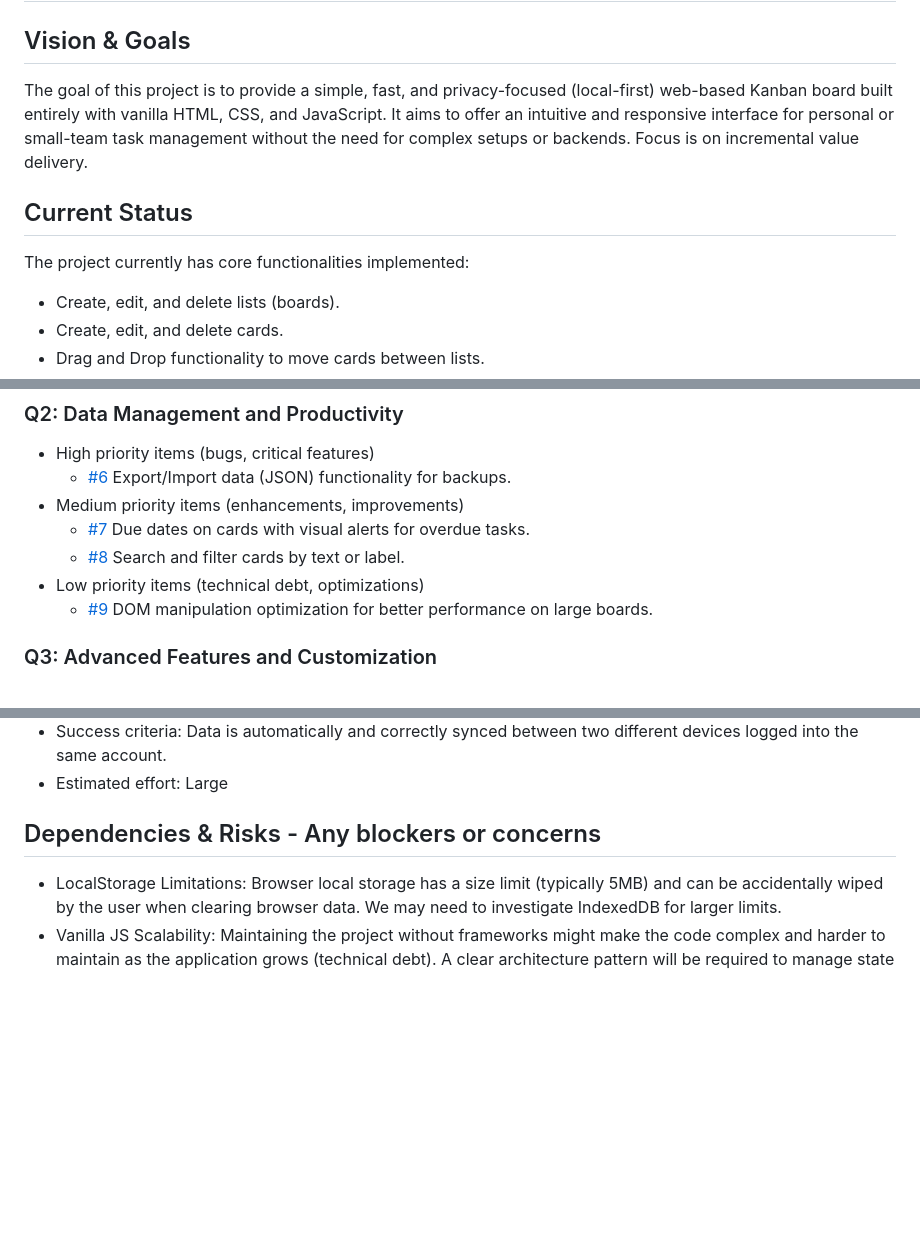
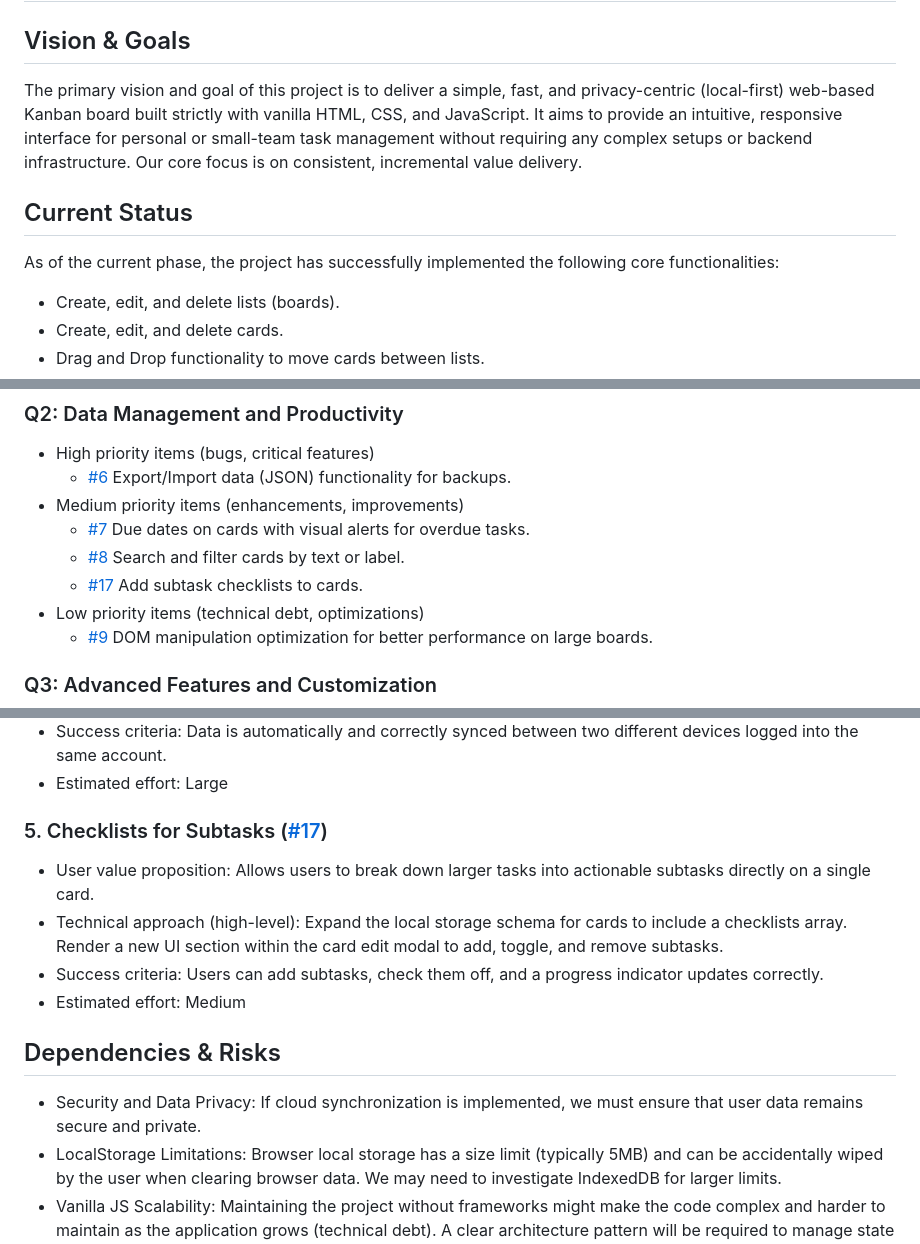
Before and after one commit to pedrolarva/trello, a Markdown page: ROADMAP.md, 3 parts joined by grey strips. Rendered like a GitHub page; blank space fills up the shorter version.

Commit message:
docs: Update ROADMAP.md with new features and refined formatting
Co-authored-by: pedrolarva <1556612+pedrolarva@users.noreply.github.com>

```diff
--- a/ROADMAP.md
+++ b/ROADMAP.md
@@ -1,10 +1,10 @@
 # Roadmap
 
 ## Vision & Goals
-The goal of this project is to provide a simple, fast, and privacy-focused (local-first) web-based Kanban board built entirely with vanilla HTML, CSS, and JavaScript. It aims to offer an intuitive and responsive interface for personal or small-team task management without the need for complex setups or backends. Focus is on incremental value delivery.
+The primary vision and goal of this project is to deliver a simple, fast, and privacy-centric (local-first) web-based Kanban board built strictly with vanilla HTML, CSS, and JavaScript. It aims to provide an intuitive, responsive interface for personal or small-team task management without requiring any complex setups or backend infrastructure. Our core focus is on consistent, incremental value delivery.
 
 ## Current Status
-The project currently has core functionalities implemented:
+As of the current phase, the project has successfully implemented the following core functionalities:
 - Create, edit, and delete lists (boards).
 - Create, edit, and delete cards.
 - Drag and Drop functionality to move cards between lists.
@@ -29,6 +29,7 @@ The project currently has core functionalities implemented:
 - Medium priority items (enhancements, improvements)
   - [#7](https://github.com/pedrolarva/trello/issues/7) Due dates on cards with visual alerts for overdue tasks.
   - [#8](https://github.com/pedrolarva/trello/issues/8) Search and filter cards by text or label.
+  - [#17](https://github.com/pedrolarva/trello/issues/17) Add subtask checklists to cards.
 - Low priority items (technical debt, optimizations)
   - [#9](https://github.com/pedrolarva/trello/issues/9) DOM manipulation optimization for better performance on large boards.
 
@@ -75,7 +76,14 @@ The project currently has core functionalities implemented:
 - Success criteria: Data is automatically and correctly synced between two different devices logged into the same account.
 - Estimated effort: Large
 
-## Dependencies & Risks - Any blockers or concerns
+### 5. Checklists for Subtasks ([#17](https://github.com/pedrolarva/trello/issues/17))
+- User value proposition: Allows users to break down larger tasks into actionable subtasks directly on a single card.
+- Technical approach (high-level): Expand the local storage schema for cards to include a checklists array. Render a new UI section within the card edit modal to add, toggle, and remove subtasks.
+- Success criteria: Users can add subtasks, check them off, and a progress indicator updates correctly.
+- Estimated effort: Medium
+
+## Dependencies & Risks
+- Security and Data Privacy: If cloud synchronization is implemented, we must ensure that user data remains secure and private.
 - LocalStorage Limitations: Browser local storage has a size limit (typically 5MB) and can be accidentally wiped by the user when clearing browser data. We may need to investigate IndexedDB for larger limits.
 - Vanilla JS Scalability: Maintaining the project without frameworks might make the code complex and harder to maintain as the application grows (technical debt). A clear architecture pattern will be required to manage state effectively.
 - Mobile Compatibility: Native HTML5 Drag and Drop features can be inconsistent on mobile devices, potentially requiring polyfills or significant custom touch event handling.
```
